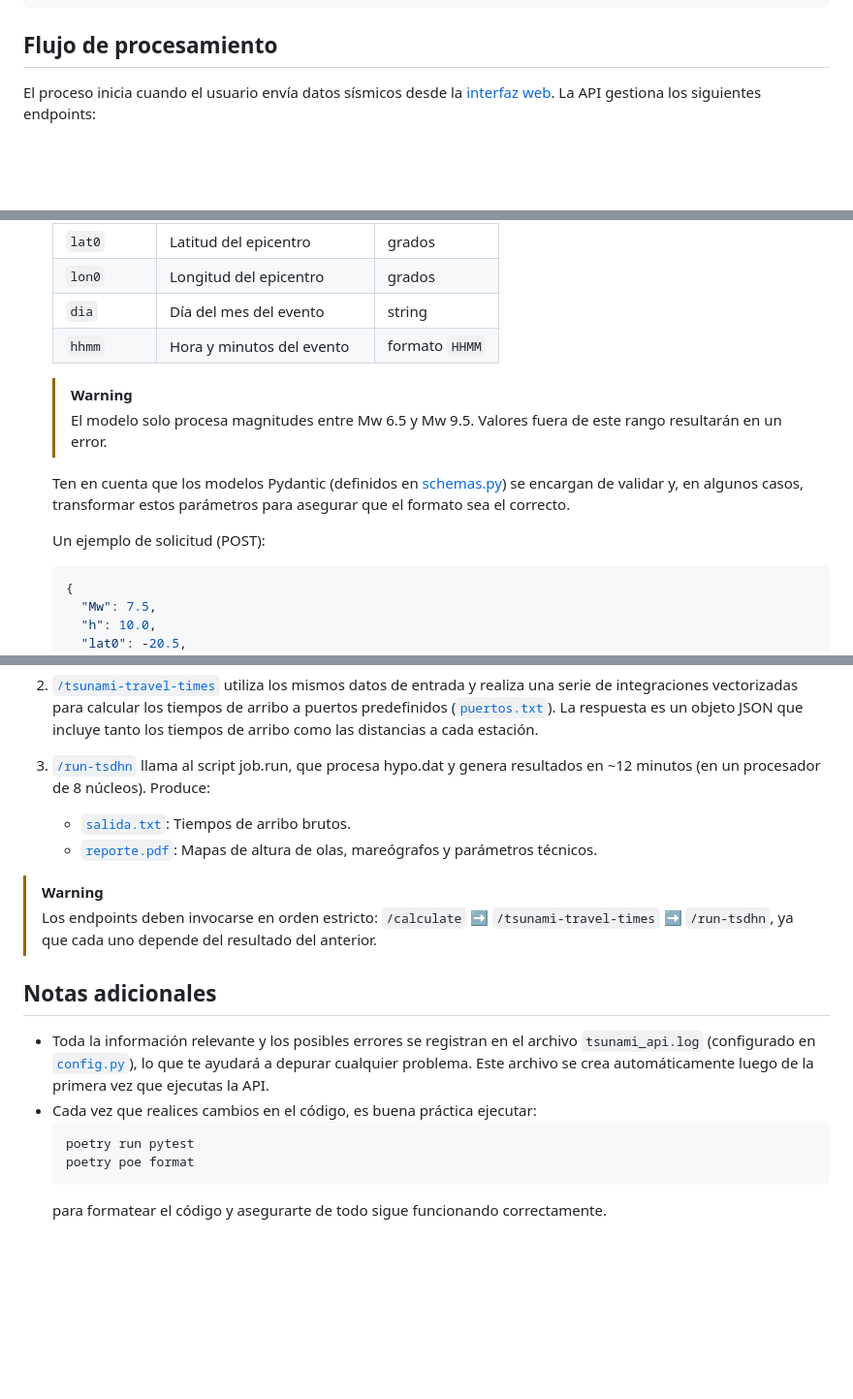
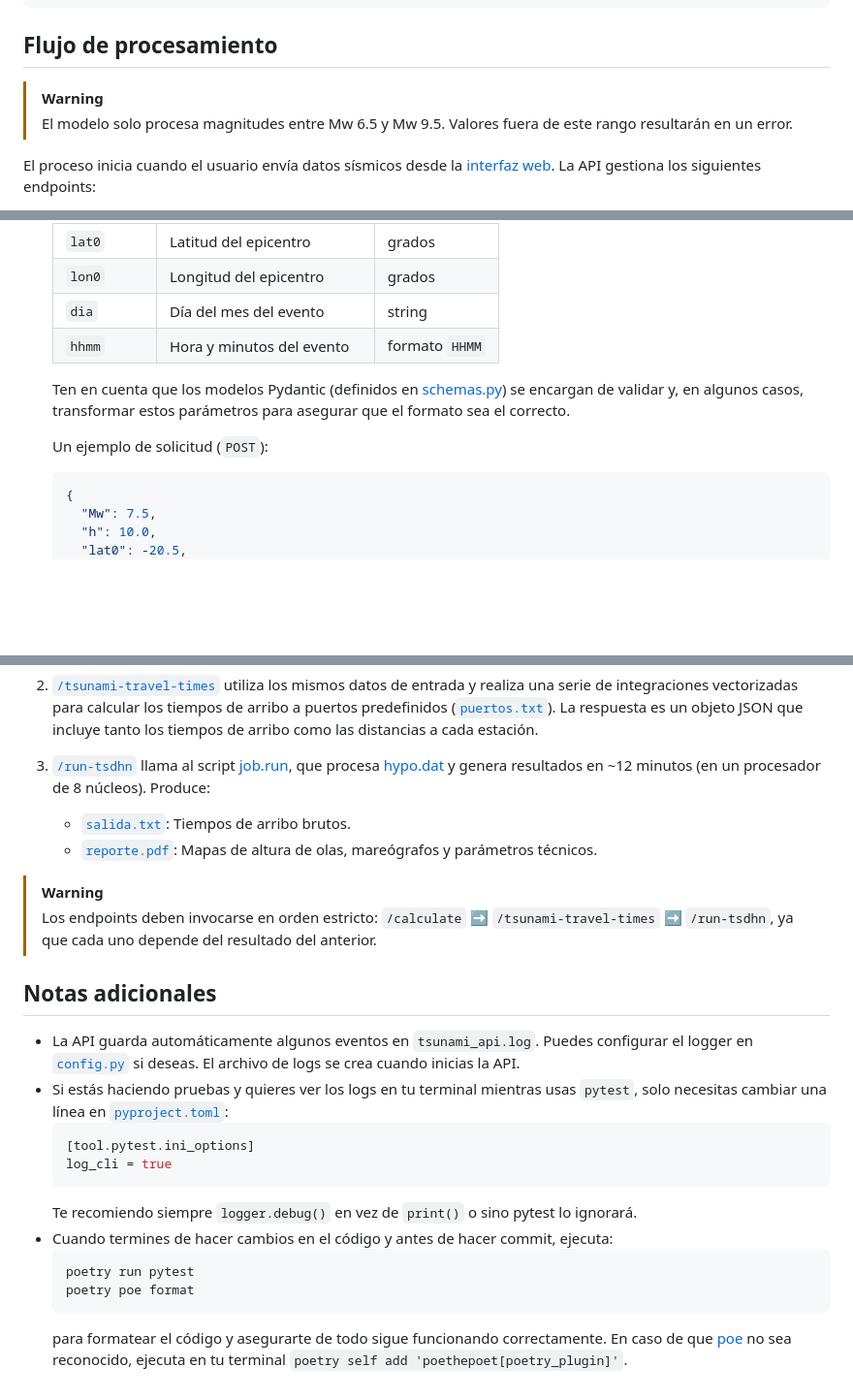
Before and after one commit to totallynotdavid/picv-2025, a Markdown page: README.md, 3 parts joined by grey strips. Shown: that part at 97% size. GitHub-like rendering; blank space fills up the shorter version.

````diff
--- a/README.md
+++ b/README.md
@@ -119,6 +119,9 @@ picv-2025/
 
 ## Flujo de procesamiento
 
+> [!WARNING]
+> El modelo solo procesa magnitudes entre Mw 6.5 y Mw 9.5. Valores fuera de este rango resultarán en un error.
+
 El proceso inicia cuando el usuario envía datos sísmicos desde la [interfaz web](https://github.com/totallynotdavid/picv-2025-web). La API gestiona los siguientes endpoints:
 
 1. [`/calculate`](orchestrator/main.py?plain=1#L25) recibe los valores para la magnitud (Mw), profundidad (h) y coordenadas del epicentro. Luego, calcula la geometría de la ruptura, el momento sísmico y evalúa el riesgo de tsunami. Genera el archivo hypo.dat que se usará en la simulación.
@@ -134,12 +137,9 @@ El proceso inicia cuando el usuario envía datos sísmicos desde la [interfaz we
    | `dia`     | Día del mes del evento     | string         |
    | `hhmm`    | Hora y minutos del evento  | formato `HHMM` |
 
-   > [!WARNING]
-   > El modelo solo procesa magnitudes entre Mw 6.5 y Mw 9.5. Valores fuera de este rango resultarán en un error.
-
    Ten en cuenta que los modelos Pydantic (definidos en [schemas.py](orchestrator/models/schemas.py)) se encargan de validar y, en algunos casos, transformar estos parámetros para asegurar que el formato sea el correcto.
 
-   Un ejemplo de solicitud (POST):
+   Un ejemplo de solicitud (`POST`):
 
    ```json
    {
@@ -169,7 +169,7 @@ El proceso inicia cuando el usuario envía datos sísmicos desde la [interfaz we
    ```
 
 2. [`/tsunami-travel-times`](orchestrator/main.py?plain=1#L43) utiliza los mismos datos de entrada y realiza una serie de integraciones vectorizadas para calcular los tiempos de arribo a puertos predefinidos ([`puertos.txt`](/model/puertos.txt)). La respuesta es un objeto JSON que incluye tanto los tiempos de arribo como las distancias a cada estación.
-3. [`/run-tsdhn`](orchestrator/main.py?plain=1#L59) llama al script job.run, que procesa hypo.dat y genera resultados en ~12 minutos (en un procesador de 8 núcleos). Produce:
+3. [`/run-tsdhn`](orchestrator/main.py?plain=1#L59) llama al script [job.run](model/job.run), que procesa [hypo.dat](model/hypo.dat) y genera resultados en ~12 minutos (en un procesador de 8 núcleos). Produce:
 
    - [`salida.txt`](model/salida.txt): Tiempos de arribo brutos.
    - [`reporte.pdf`](model/reporte.pdf): Mapas de altura de olas, mareógrafos y parámetros técnicos.
@@ -179,10 +179,16 @@ El proceso inicia cuando el usuario envía datos sísmicos desde la [interfaz we
 
 ## Notas adicionales
 
-- Toda la información relevante y los posibles errores se registran en el archivo `tsunami_api.log` (configurado en [`config.py`](/orchestrator/core/config.py)), lo que te ayudará a depurar cualquier problema. Este archivo se crea automáticamente luego de la primera vez que ejecutas la API.
-- Cada vez que realices cambios en el código, es buena práctica ejecutar:
+- La API guarda automáticamente algunos eventos en `tsunami_api.log`. Puedes configurar el logger en [`config.py`](/orchestrator/core/config.py) si deseas. El archivo de logs se crea cuando inicias la API.
+- Si estás haciendo pruebas y quieres ver los logs en tu terminal mientras usas `pytest`, solo necesitas cambiar una línea en [`pyproject.toml`](pyproject.toml):
+    ```toml
+    [tool.pytest.ini_options]
+    log_cli = true
+    ```
+    Te recomiendo siempre `logger.debug()` en vez de `print()` o sino pytest lo ignorará.
+- Cuando termines de hacer cambios en el código y antes de hacer commit, ejecuta:
   ```bash
   poetry run pytest
   poetry poe format
   ```
-  para formatear el código y asegurarte de todo sigue funcionando correctamente.
+  para formatear el código y asegurarte de todo sigue funcionando correctamente. En caso de que [poe](https://poethepoet.natn.io/poetry_plugin.html) no sea reconocido, ejecuta en tu terminal `poetry self add 'poethepoet[poetry_plugin]'`.
````
